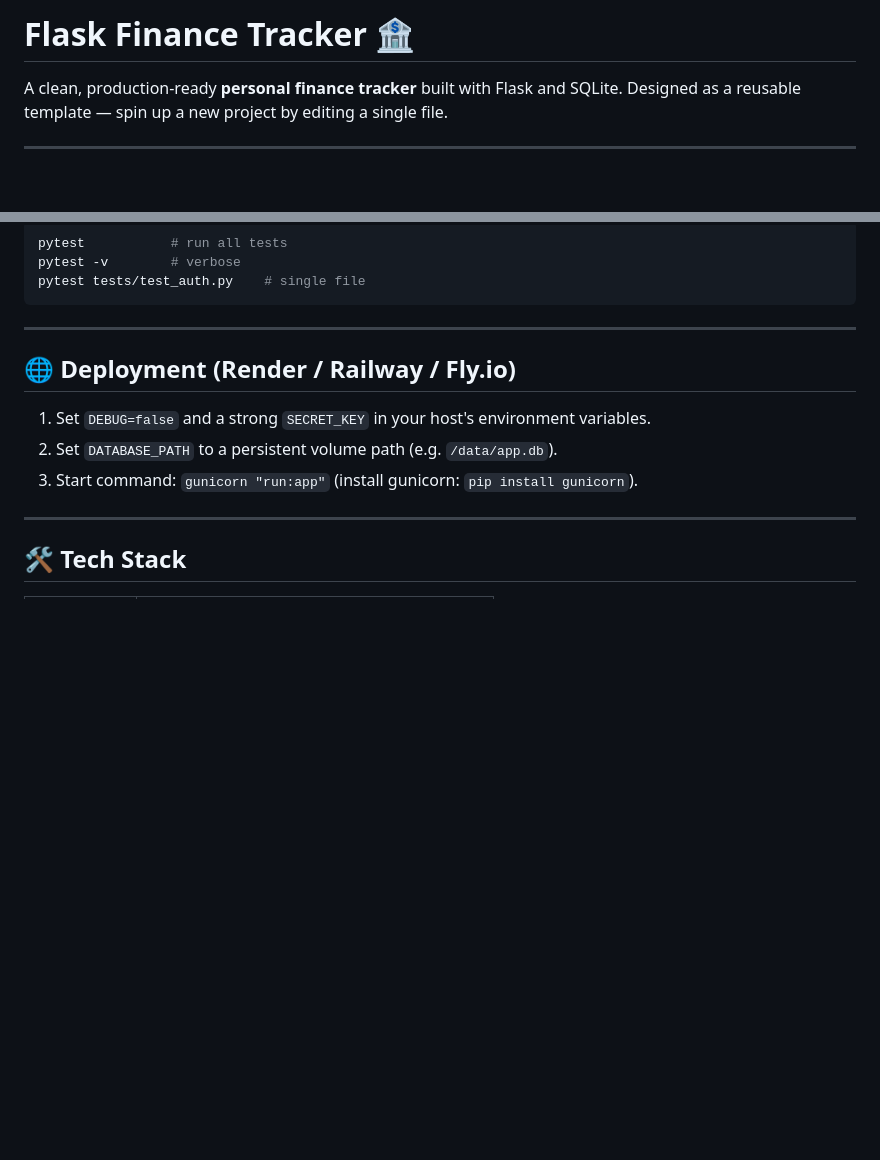
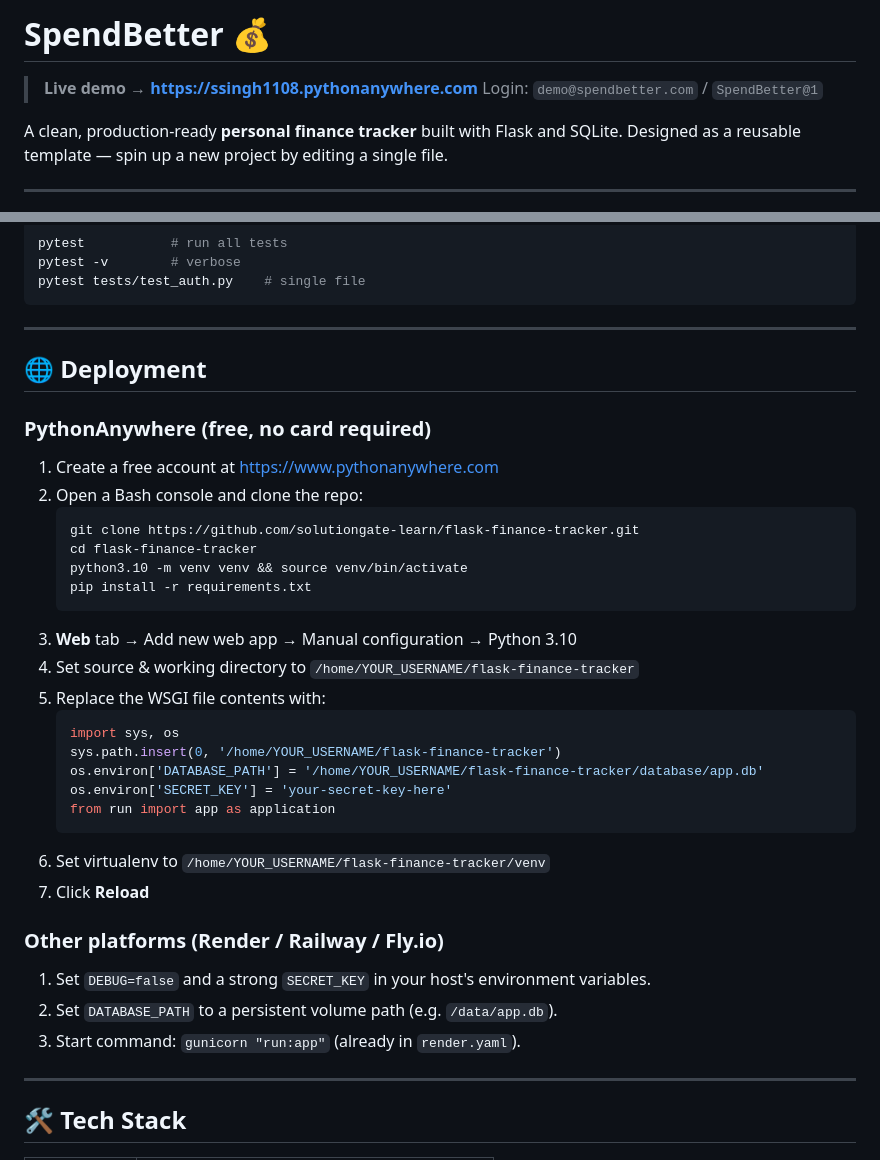
Before and after one commit to solutiongate-learn/flask-finance-tracker, a Markdown page: README.md, 2 parts joined by grey strips. Drawn GitHub-style; blank space fills up the shorter version.

Commit message:
docs: add live demo link and PythonAnywhere deployment guide
- README title updated to SpendBetter
- Live demo URL: https://ssingh1108.pythonanywhere.com
- Deployment section updated with step-by-step PythonAnywhere instructions

Co-Authored-By: Claude Sonnet 4.6 <noreply@anthropic.com>

````diff
--- a/README.md
+++ b/README.md
@@ -1,4 +1,7 @@
-# Flask Finance Tracker 🏦
+# SpendBetter 💰
+
+> **Live demo → https://ssingh1108.pythonanywhere.com**
+> Login: `demo@spendbetter.com` / `SpendBetter@1`
 
 A clean, production-ready **personal finance tracker** built with Flask and SQLite.
 Designed as a reusable template — spin up a new project by editing a single file.
@@ -153,11 +156,34 @@ pytest tests/test_auth.py    # single file
 
 ---
 
-## 🌐 Deployment (Render / Railway / Fly.io)
+## 🌐 Deployment
 
+### PythonAnywhere (free, no card required)
+1. Create a free account at https://www.pythonanywhere.com
+2. Open a Bash console and clone the repo:
+   ```bash
+   git clone https://github.com/solutiongate-learn/flask-finance-tracker.git
+   cd flask-finance-tracker
+   python3.10 -m venv venv && source venv/bin/activate
+   pip install -r requirements.txt
+   ```
+3. **Web** tab → Add new web app → Manual configuration → Python 3.10
+4. Set source & working directory to `/home/YOUR_USERNAME/flask-finance-tracker`
+5. Replace the WSGI file contents with:
+   ```python
+   import sys, os
+   sys.path.insert(0, '/home/YOUR_USERNAME/flask-finance-tracker')
+   os.environ['DATABASE_PATH'] = '/home/YOUR_USERNAME/flask-finance-tracker/database/app.db'
+   os.environ['SECRET_KEY'] = 'your-secret-key-here'
+   from run import app as application
+   ```
+6. Set virtualenv to `/home/YOUR_USERNAME/flask-finance-tracker/venv`
+7. Click **Reload**
+
+### Other platforms (Render / Railway / Fly.io)
 1. Set `DEBUG=false` and a strong `SECRET_KEY` in your host's environment variables.
 2. Set `DATABASE_PATH` to a persistent volume path (e.g. `/data/app.db`).
-3. Start command: `gunicorn "run:app"` (install gunicorn: `pip install gunicorn`).
+3. Start command: `gunicorn "run:app"` (already in `render.yaml`).
 
 ---
 
````
